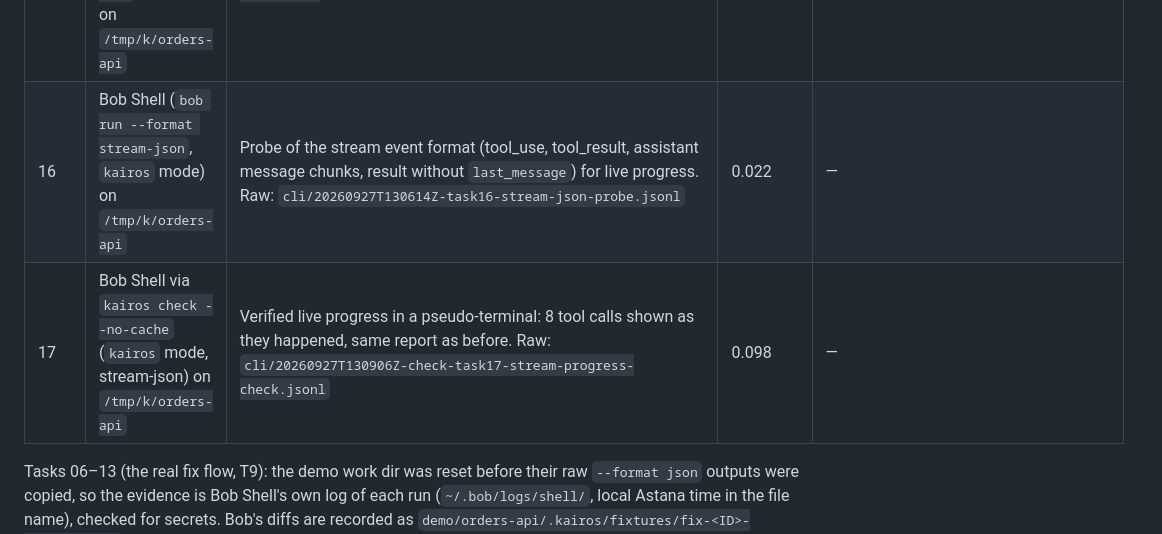
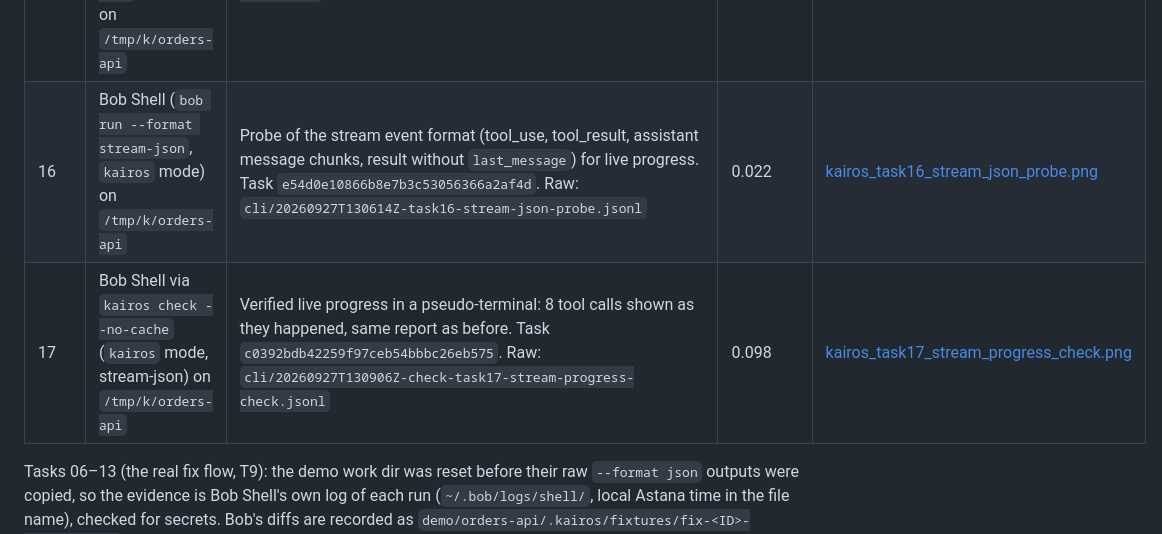
Before and after one commit to OnixFireOne/ibm-kairos, a Markdown page: bob_sessions/README.md, the part around the change. Rendered like a GitHub page.

Commit message:
T15: Bob IDE screenshots for tasks 16-17
Co-Authored-By: Claude Opus 5.5 <noreply@anthropic.com>

```diff
--- a/bob_sessions/README.md
+++ b/bob_sessions/README.md
@@ -24,8 +24,8 @@ Evidence of IBM Bob usage, as required by the hackathon guide.
 | 13 | Bob Shell via re-check (`kairos` mode) on `demo/orders-api` | No drift at or above `failOn` left: the check passes. One `low` finding remains (the new DELETE route returns a JSON 404 body that openapi.yaml does not declare, introduced by fix B) Task `32458a8fb95aff99af6ac39f49a25ba2`. Log: `cli/20260926T21*-task13-recheck-after-a.shell.log` | 0.180 | [kairos_task13_recheck_after_a.png](kairos_task13_recheck_after_a.png) |
 | 14 | Bob Shell via `kairos check`/`fix` (`kairos`, `kairos-fix`, `kairos-fix-code` modes) on `/tmp/k/orders-api` | Video rehearsal, full live chain: check (6 findings for A/B/C), fixes C (README, SPEC), A (spec wins) and B (SPEC + openapi + 2 tests), each with a re-check; the last re-check found a new medium MISSING_TEST in Bob's own test. 9 runs. Raw: `cli/20260927T10*-task14-video-rehearsal.json` | 1.049 | — |
 | 15 | Bob Shell via `kairos check`/`fix` (`kairos`, `kairos-fix-code` modes) on `/tmp/k/orders-api` | Demo video take: check (5 findings), fix of A with the spec as the truth, re-check resolved it. Raw: `cli/20260927T11*-task15-video-take1.json` | 0.360 | — |
-| 16 | Bob Shell (`bob run --format stream-json`, `kairos` mode) on `/tmp/k/orders-api` | Probe of the stream event format (tool_use, tool_result, assistant message chunks, result without `last_message`) for live progress. Raw: `cli/20260927T130614Z-task16-stream-json-probe.jsonl` | 0.022 | — |
-| 17 | Bob Shell via `kairos check --no-cache` (`kairos` mode, stream-json) on `/tmp/k/orders-api` | Verified live progress in a pseudo-terminal: 8 tool calls shown as they happened, same report as before. Raw: `cli/20260927T130906Z-check-task17-stream-progress-check.jsonl` | 0.098 | — |
+| 16 | Bob Shell (`bob run --format stream-json`, `kairos` mode) on `/tmp/k/orders-api` | Probe of the stream event format (tool_use, tool_result, assistant message chunks, result without `last_message`) for live progress. Task `e54d0e10866b8e7b3c53056366a2af4d`. Raw: `cli/20260927T130614Z-task16-stream-json-probe.jsonl` | 0.022 | [kairos_task16_stream_json_probe.png](kairos_task16_stream_json_probe.png) |
+| 17 | Bob Shell via `kairos check --no-cache` (`kairos` mode, stream-json) on `/tmp/k/orders-api` | Verified live progress in a pseudo-terminal: 8 tool calls shown as they happened, same report as before. Task `c0392bdb42259f97ceb54bbbc26eb575`. Raw: `cli/20260927T130906Z-check-task17-stream-progress-check.jsonl` | 0.098 | [kairos_task17_stream_progress_check.png](kairos_task17_stream_progress_check.png) |
 Tasks 06–13 (the real fix flow, T9): the demo work dir was reset before their raw `--format json` outputs were copied, so the evidence is Bob Shell's own log of each run (`~/.bob/logs/shell/`, local Astana time in the file name), checked for secrets. Bob's diffs are recorded as `demo/orders-api/.kairos/fixtures/fix-<ID>-<TYPE>.patch` and the re-check replies as mock fixtures.
 
 ## How Bob is driven during development
```
Also changed, not shown: bob_sessions/kairos_task16_stream_json_probe.png (added), bob_sessions/kairos_task17_stream_progress_check.png (added).
